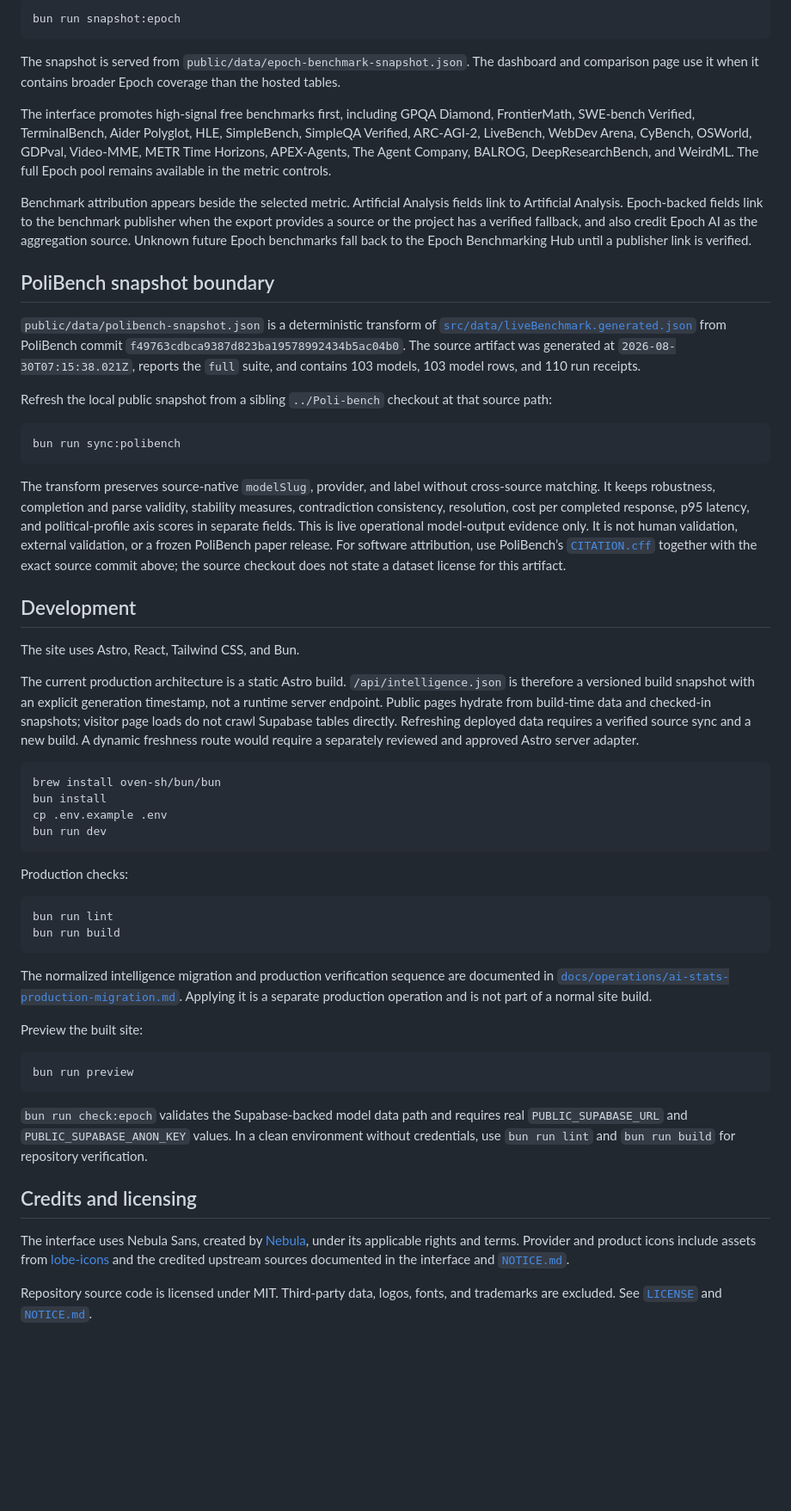
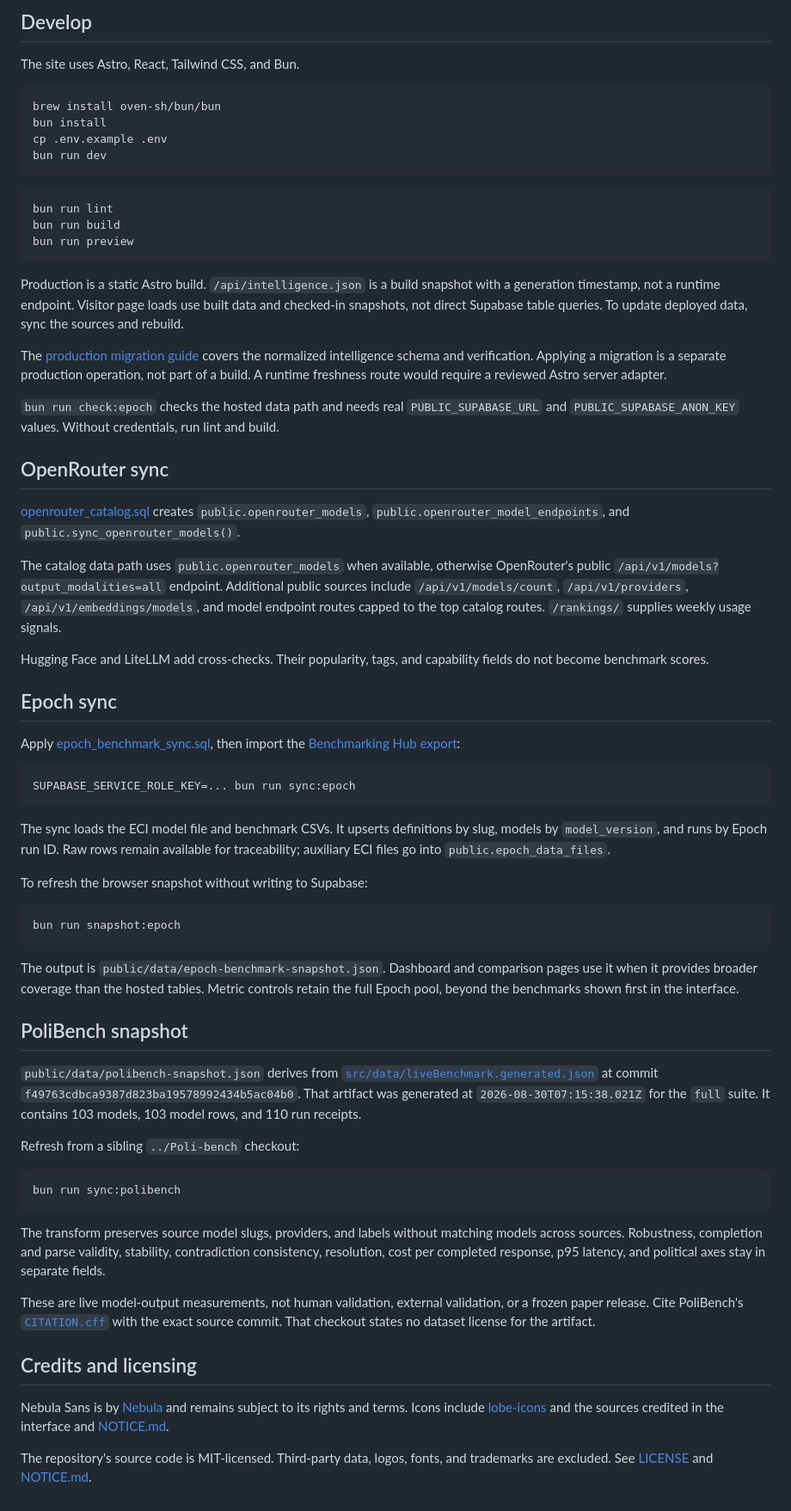
Before and after one commit to JonathanRReed/Ai-stats, a Markdown page: README.md, the part around one of its changes. Shown at 86% size. Rendered like a GitHub page; blank space fills up the shorter version.

````diff
--- a/README.md
+++ b/README.md
@@ -54,30 +24,6 @@ Refresh the browser fallback snapshot without writing to Supabase:
-```sh
-bun run snapshot:epoch
-```
-
-The snapshot is served from `public/data/epoch-benchmark-snapshot.json`. The dashboard and comparison page use it when it contains broader Epoch coverage than the hosted tables.
-
-The interface promotes high-signal free benchmarks first, including GPQA Diamond, FrontierMath, SWE-bench Verified, TerminalBench, Aider Polyglot, HLE, SimpleBench, SimpleQA Verified, ARC-AGI-2, LiveBench, WebDev Arena, CyBench, OSWorld, GDPval, Video-MME, METR Time Horizons, APEX-Agents, The Agent Company, BALROG, DeepResearchBench, and WeirdML. The full Epoch pool remains available in the metric controls.
-
-Benchmark attribution appears beside the selected metric. Artificial Analysis fields link to Artificial Analysis. Epoch-backed fields link to the benchmark publisher when the export provides a source or the project has a verified fallback, and also credit Epoch AI as the aggregation source. Unknown future Epoch benchmarks fall back to the Epoch Benchmarking Hub until a publisher link is verified.
-
-## PoliBench snapshot boundary
-
-`public/data/polibench-snapshot.json` is a deterministic transform of [`src/data/liveBenchmark.generated.json`](https://github.com/JonathanRReed/Poli-bench/blob/f49763cdbca9387d823ba19578992434b5ac04b0/src/data/liveBenchmark.generated.json) from PoliBench commit `f49763cdbca9387d823ba19578992434b5ac04b0`. The source artifact was generated at `2026-08-30T07:15:38.021Z`, reports the `full` suite, and contains 103 models, 103 model rows, and 110 run receipts.
-
-Refresh the local public snapshot from a sibling `../Poli-bench` checkout at that source path:
-
-```sh
-bun run sync:polibench
-```
-
-The transform preserves source-native `modelSlug`, provider, and label without cross-source matching. It keeps robustness, completion and parse validity, stability measures, contradiction consistency, resolution, cost per completed response, p95 latency, and political-profile axis scores in separate fields. This is live operational model-output evidence only. It is not human validation, external validation, or a frozen PoliBench paper release. For software attribution, use PoliBench’s [`CITATION.cff`](https://github.com/JonathanRReed/Poli-bench/blob/f49763cdbca9387d823ba19578992434b5ac04b0/CITATION.cff) together with the exact source commit above; the source checkout does not state a dataset license for this artifact.
-
-## Development
+## Develop
 
 The site uses Astro, React, Tailwind CSS, and Bun.
-
-The current production architecture is a static Astro build. `/api/intelligence.json` is therefore a versioned build snapshot with an explicit generation timestamp, not a runtime server endpoint. Public pages hydrate from build-time data and checked-in snapshots; visitor page loads do not crawl Supabase tables directly. Refreshing deployed data requires a verified source sync and a new build. A dynamic freshness route would require a separately reviewed and approved Astro server adapter.
 
 ```sh
 brew install oven-sh/bun/bun
@@ -86,25 +32,60 @@ cp .env.example .env
 bun run dev
 ```
 
-Production checks:
-
 ```sh
 bun run lint
 bun run build
-```
-
-The normalized intelligence migration and production verification sequence are documented in [`docs/operations/ai-stats-production-migration.md`](./docs/operations/ai-stats-production-migration.md). Applying it is a separate production operation and is not part of a normal site build.
-
-Preview the built site:
-
-```sh
 bun run preview
 ```
 
-`bun run check:epoch` validates the Supabase-backed model data path and requires real `PUBLIC_SUPABASE_URL` and `PUBLIC_SUPABASE_ANON_KEY` values. In a clean environment without credentials, use `bun run lint` and `bun run build` for repository verification.
+Production is a static Astro build. `/api/intelligence.json` is a build snapshot with a generation timestamp, not a runtime endpoint. Visitor page loads use built data and checked-in snapshots, not direct Supabase table queries. To update deployed data, sync the sources and rebuild.
+
+The [production migration guide](docs/operations/ai-stats-production-migration.md) covers the normalized intelligence schema and verification. Applying a migration is a separate production operation, not part of a build. A runtime freshness route would require a reviewed Astro server adapter.
+
+`bun run check:epoch` checks the hosted data path and needs real `PUBLIC_SUPABASE_URL` and `PUBLIC_SUPABASE_ANON_KEY` values. Without credentials, run lint and build.
+
+## OpenRouter sync
+
+[openrouter_catalog.sql](supabase/openrouter_catalog.sql) creates `public.openrouter_models`, `public.openrouter_model_endpoints`, and `public.sync_openrouter_models()`.
+
+The catalog data path uses `public.openrouter_models` when available, otherwise OpenRouter's public `/api/v1/models?output_modalities=all` endpoint. Additional public sources include `/api/v1/models/count`, `/api/v1/providers`, `/api/v1/embeddings/models`, and model endpoint routes capped to the top catalog routes. `/rankings/` supplies weekly usage signals.
+
+Hugging Face and LiteLLM add cross-checks. Their popularity, tags, and capability fields do not become benchmark scores.
+
+## Epoch sync
+
+Apply [epoch_benchmark_sync.sql](supabase/epoch_benchmark_sync.sql), then import the [Benchmarking Hub export](https://epoch.ai/data/benchmark_data.zip):
+
+```sh
+SUPABASE_SERVICE_ROLE_KEY=... bun run sync:epoch
+```
+
+The sync loads the ECI model file and benchmark CSVs. It upserts definitions by slug, models by `model_version`, and runs by Epoch run ID. Raw rows remain available for traceability; auxiliary ECI files go into `public.epoch_data_files`.
+
+To refresh the browser snapshot without writing to Supabase:
+
+```sh
+bun run snapshot:epoch
+```
+
+The output is `public/data/epoch-benchmark-snapshot.json`. Dashboard and comparison pages use it when it provides broader coverage than the hosted tables. Metric controls retain the full Epoch pool, beyond the benchmarks shown first in the interface.
+
+## PoliBench snapshot
+
+`public/data/polibench-snapshot.json` derives from [`src/data/liveBenchmark.generated.json`](https://github.com/JonathanRReed/Poli-bench/blob/f49763cdbca9387d823ba19578992434b5ac04b0/src/data/liveBenchmark.generated.json) at commit `f49763cdbca9387d823ba19578992434b5ac04b0`. That artifact was generated at `2026-08-30T07:15:38.021Z` for the `full` suite. It contains 103 models, 103 model rows, and 110 run receipts.
+
+Refresh from a sibling `../Poli-bench` checkout:
+
+```sh
+bun run sync:polibench
+```
+
+The transform preserves source model slugs, providers, and labels without matching models across sources. Robustness, completion and parse validity, stability, contradiction consistency, resolution, cost per completed response, p95 latency, and political axes stay in separate fields.
+
+These are live model-output measurements, not human validation, external validation, or a frozen paper release. Cite PoliBench's [`CITATION.cff`](https://github.com/JonathanRReed/Poli-bench/blob/f49763cdbca9387d823ba19578992434b5ac04b0/CITATION.cff) with the exact source commit. That checkout states no dataset license for the artifact.
 
 ## Credits and licensing
 
-The interface uses Nebula Sans, created by [Nebula](https://nebula.com), under its applicable rights and terms. Provider and product icons include assets from [lobe-icons](https://lobe-icons.dev/) and the credited upstream sources documented in the interface and [`NOTICE.md`](./NOTICE.md).
+Nebula Sans is by [Nebula](https://nebula.com) and remains subject to its rights and terms. Icons include [lobe-icons](https://lobe-icons.dev/) and the sources credited in the interface and [NOTICE.md](NOTICE.md).
 
-Repository source code is licensed under MIT. Third-party data, logos, fonts, and trademarks are excluded. See [`LICENSE`](./LICENSE) and [`NOTICE.md`](./NOTICE.md).
+The repository's source code is MIT-licensed. Third-party data, logos, fonts, and trademarks are excluded. See [LICENSE](LICENSE) and [NOTICE.md](NOTICE.md).
````
Also changed, not shown: other parts of README.md (+14 -44 lines).
